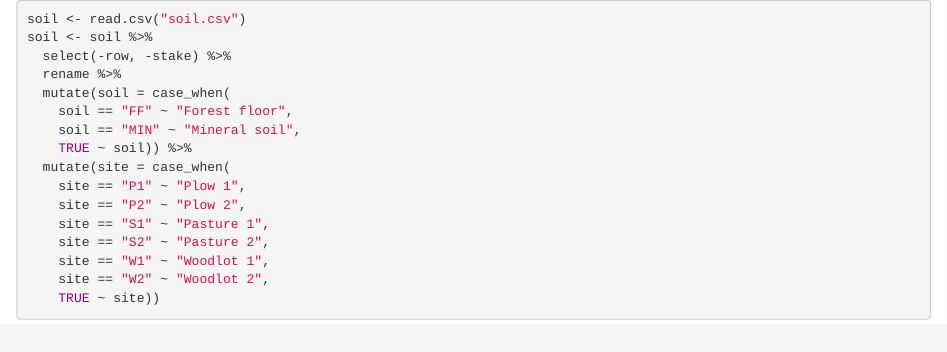
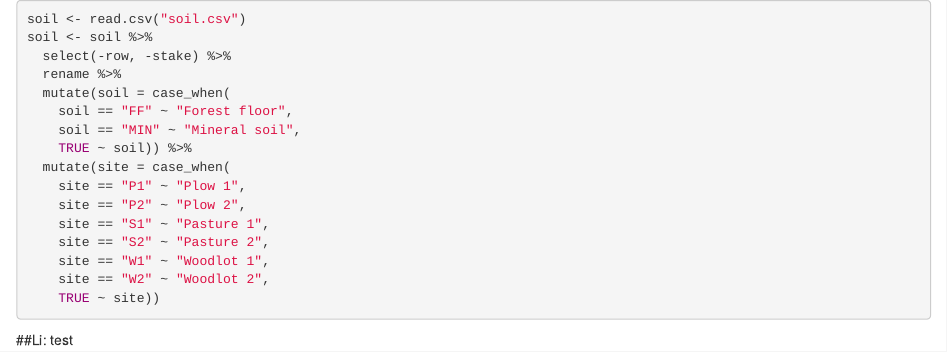
Before and after one commit to ibz24/Zungailia_Go_Benaka_Owens_ENV710_FinalProject, an R Markdown document (DataWrangling.Rmd): the page in a window 1100 px wide, from its top. Rendered offline with R 4.5, knitr and Pandoc, with nearby package versions; the code chunks are not run, so their results and figures are left out.

Commit message:
Li: test

````diff
--- a/DataWrangling.Rmd
+++ b/DataWrangling.Rmd
@@ -19,3 +19,5 @@ soil <- soil %>%
     site == "W2" ~ "Woodlot 2",
     TRUE ~ site))
 ```
+
+##Li: test
````
